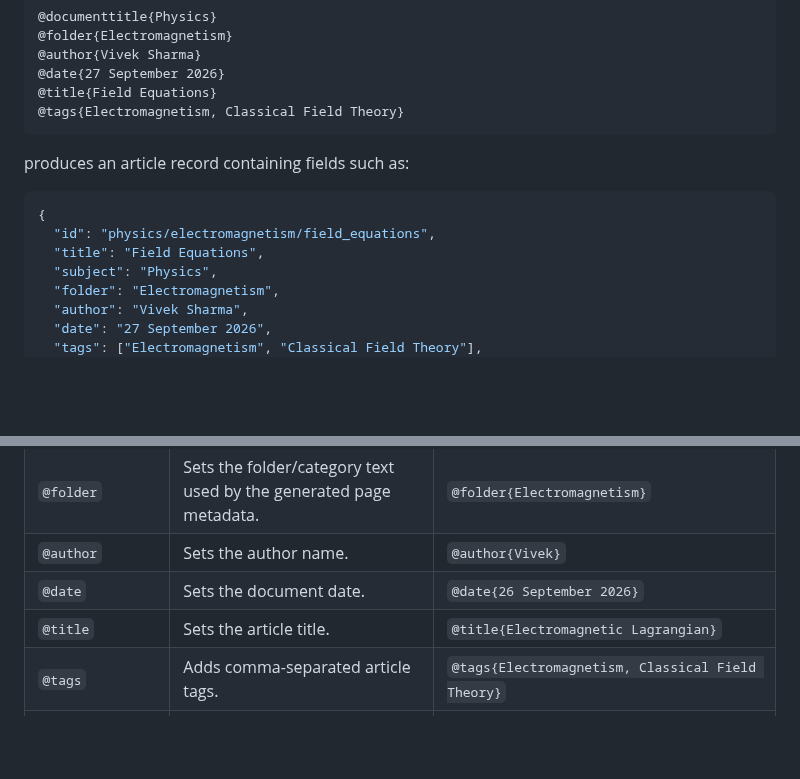
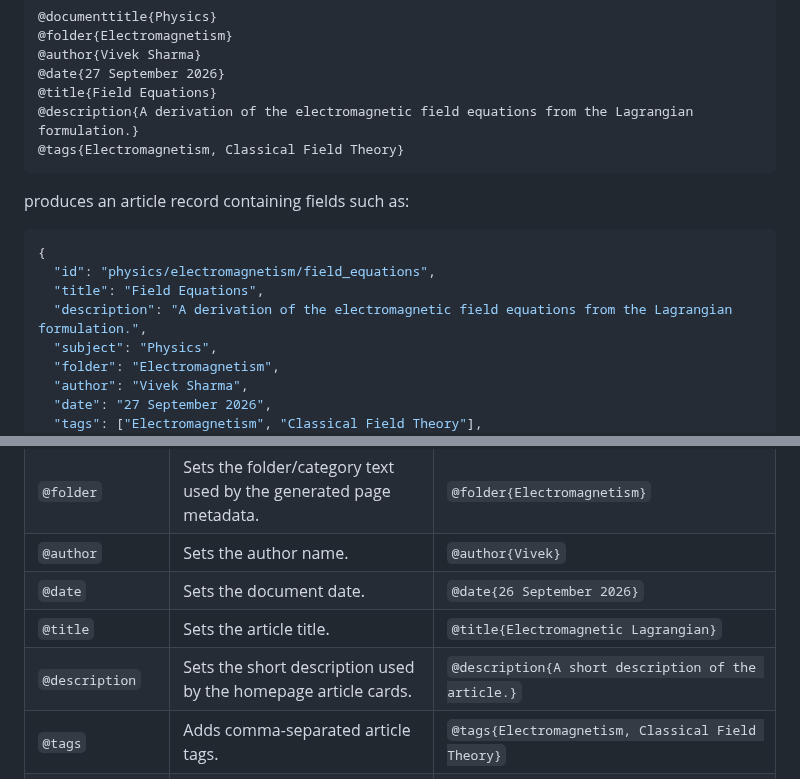
Before and after one commit to VivekH90/mark-two, a Markdown page: README.md, 2 parts joined by grey strips. Rendered like a GitHub page; blank space fills up the shorter version.

Commit message:
Add article descriptions for homepage metadata

````diff
--- a/README.md
+++ b/README.md
@@ -69,6 +69,7 @@ For example:
 @author{Vivek Sharma}
 @date{27 September 2026}
 @title{Field Equations}
+@description{A derivation of the electromagnetic field equations from the Lagrangian formulation.}
 @tags{Electromagnetism, Classical Field Theory}
 ```
 
@@ -78,6 +79,7 @@ produces an article record containing fields such as:
 {
   "id": "physics/electromagnetism/field_equations",
   "title": "Field Equations",
+  "description": "A derivation of the electromagnetic field equations from the Lagrangian formulation.",
   "subject": "Physics",
   "folder": "Electromagnetism",
   "author": "Vivek Sharma",
@@ -157,6 +159,7 @@ Common document-level directives are:
 | `@author` | Sets the author name. | `@author{Vivek}` |
 | `@date` | Sets the document date. | `@date{26 September 2026}` |
 | `@title` | Sets the article title. | `@title{Electromagnetic Lagrangian}` |
+| `@description` | Sets the short description used by the homepage article cards. | `@description{A short description of the article.}` |
 | `@tags` | Adds comma-separated article tags. | `@tags{Electromagnetism, Classical Field Theory}` |
 | `@button` | Adds a navigation button. | `@button{GitHub, href = https://github.com/VivekH90/blog}` |
 | `@gallery` | Adds a remote image gallery. | `@gallery{source = NASA, query = black holes, count = 7}` |
````
